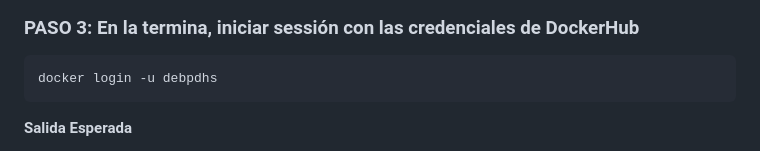
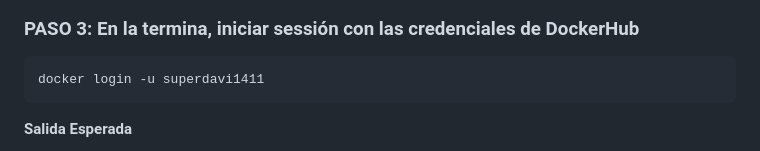
Before and after one commit to superdavi/Practica3_Grupo2, a Markdown page: README.md, the part around the change printed below. Drawn GitHub-style.

````diff
--- a/README.md
+++ b/README.md
@@ -24,7 +24,7 @@ Con base en el laboratorio de fastapi-app, deberan subir la imagen que le corres
 ### PASO 3: En la termina, iniciar sessión con las credenciales de DockerHub
 
 ```bash
-docker login -u debpdhs
+docker login -u superdavi1411
 ```
 
 **Salida Esperada**
````
Also changed, not shown: other parts of README.md (+2 -2 lines).
